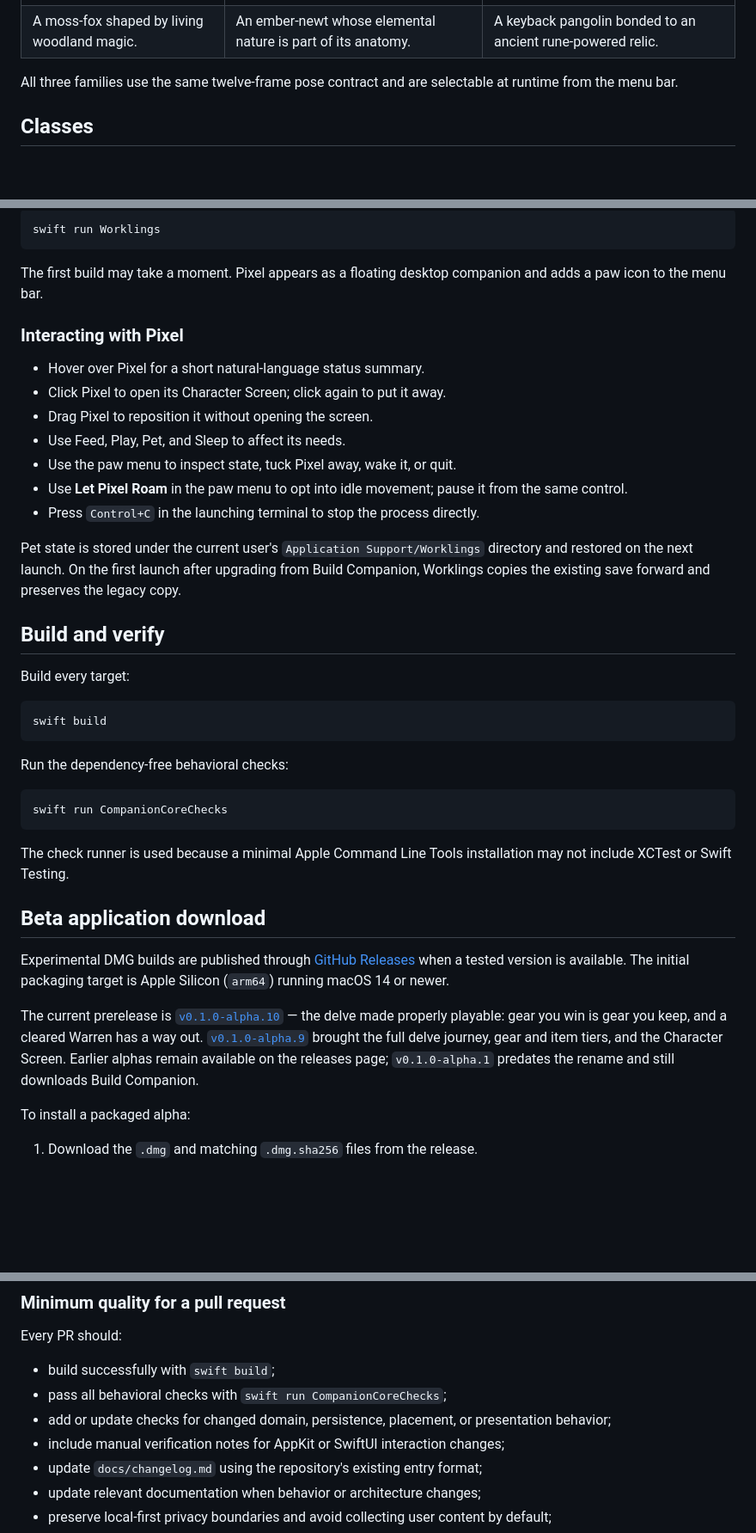
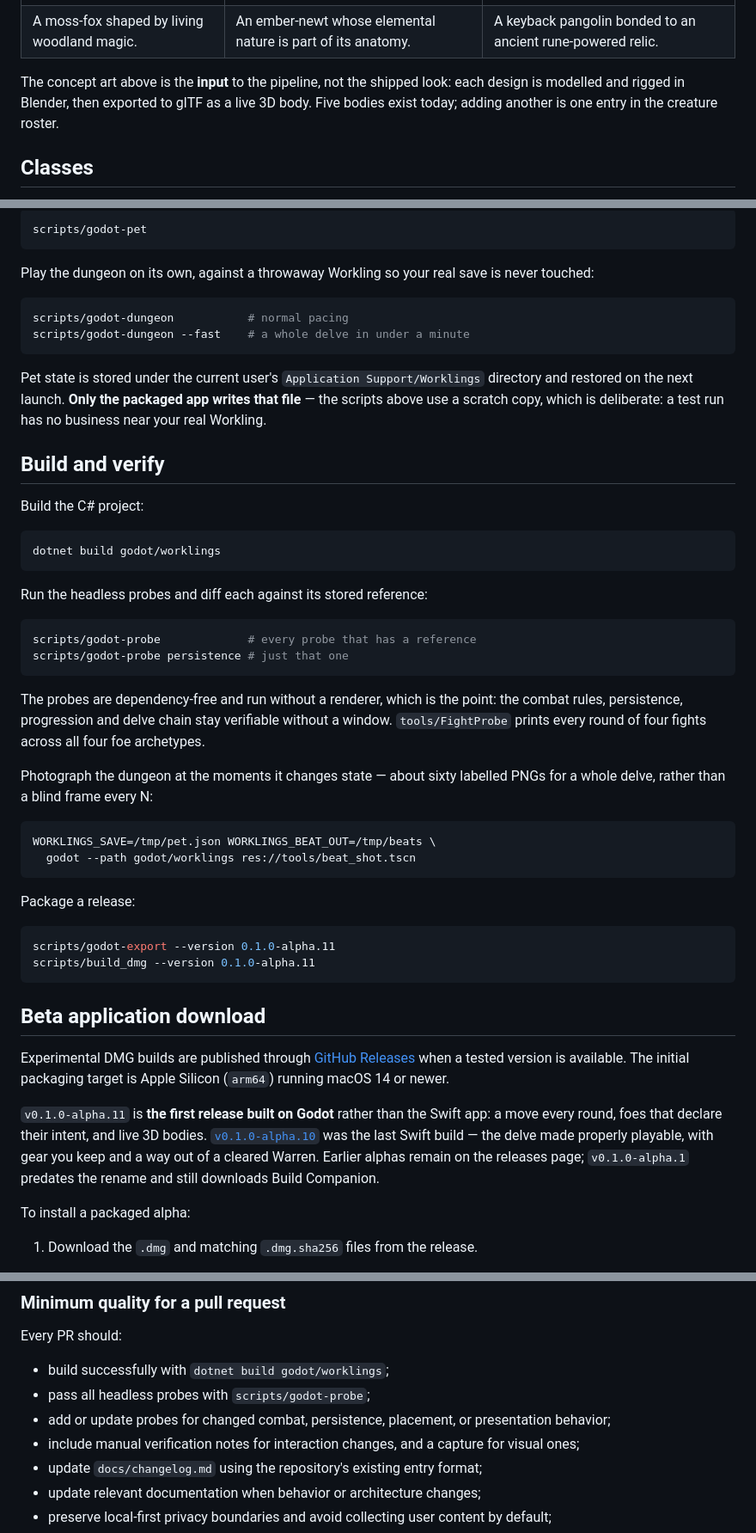
Before and after one commit to Bingeljell/worklings, a Markdown page: README.md, 3 parts joined by grey strips. Shown at 86% size. Drawn GitHub-style; blank space fills up the shorter version.

````diff
--- a/README.md
+++ b/README.md
@@ -46,7 +46,7 @@ Worklings come from five creature families across five thematic lanes — nature
 | <img src="assets/worklings-wildkin.png" alt="A moss-fox Wildkin Workling" width="260"> | <img src="assets/worklings-elemental.png" alt="An ember-newt Elemental Workling" width="260"> | <img src="assets/worklings-relicborn.png" alt="A keyback pangolin Relicborn Workling" width="260"> |
 | A moss-fox shaped by living woodland magic. | An ember-newt whose elemental nature is part of its anatomy. | A keyback pangolin bonded to an ancient rune-powered relic. |
 
-All three families use the same twelve-frame pose contract and are selectable at runtime from the menu bar.
+The concept art above is the **input** to the pipeline, not the shipped look: each design is modelled and rigged in Blender, then exported to glTF as a live 3D body. Five bodies exist today; adding another is one entry in the creature roster.
 
 ## Classes
 
@@ -104,43 +132,53 @@ Run Worklings:
 
 ```bash
-swift run Worklings
+scripts/godot-pet
 ```
 
-The first build may take a moment. Pixel appears as a floating desktop companion and adds a paw icon to the menu bar.
+Play the dungeon on its own, against a throwaway Workling so your real save is never touched:
 
-### Interacting with Pixel
+```bash
+scripts/godot-dungeon           # normal pacing
+scripts/godot-dungeon --fast    # a whole delve in under a minute
+```
 
-- Hover over Pixel for a short natural-language status summary.
-- Click Pixel to open its Character Screen; click again to put it away.
-- Drag Pixel to reposition it without opening the screen.
-- Use Feed, Play, Pet, and Sleep to affect its needs.
-- Use the paw menu to inspect state, tuck Pixel away, wake it, or quit.
-- Use **Let Pixel Roam** in the paw menu to opt into idle movement; pause it from the same control.
-- Press `Control+C` in the launching terminal to stop the process directly.
-
-Pet state is stored under the current user's `Application Support/Worklings` directory and restored on the next launch. On the first launch after upgrading from Build Companion, Worklings copies the existing save forward and preserves the legacy copy.
+Pet state is stored under the current user's `Application Support/Worklings` directory and restored on the next launch. **Only the packaged app writes that file** — the scripts above use a scratch copy, which is deliberate: a test run has no business near your real Workling.
 
 ## Build and verify
 
-Build every target:
+Build the C# project:
 
 ```bash
-swift build
+dotnet build godot/worklings
 ```
 
-Run the dependency-free behavioral checks:
+Run the headless probes and diff each against its stored reference:
 
 ```bash
-swift run CompanionCoreChecks
+scripts/godot-probe             # every probe that has a reference
+scripts/godot-probe persistence # just that one
 ```
 
-The check runner is used because a minimal Apple Command Line Tools installation may not include XCTest or Swift Testing.
+The probes are dependency-free and run without a renderer, which is the point: the combat rules, persistence, progression and delve chain stay verifiable without a window. `tools/FightProbe` prints every round of four fights across all four foe archetypes.
+
+Photograph the dungeon at the moments it changes state — about sixty labelled PNGs for a whole delve, rather than a blind frame every N:
+
+```bash
+WORKLINGS_SAVE=/tmp/pet.json WORKLINGS_BEAT_OUT=/tmp/beats \
+  godot --path godot/worklings res://tools/beat_shot.tscn
+```
+
+Package a release:
+
+```bash
+scripts/godot-export --version 0.1.0-alpha.11
+scripts/build_dmg --version 0.1.0-alpha.11
+```
 
 ## Beta application download
 
 Experimental DMG builds are published through [GitHub Releases](https://github.com/Bingeljell/worklings/releases) when a tested version is available. The initial packaging target is Apple Silicon (`arm64`) running macOS 14 or newer.
 
-The current prerelease is [`v0.1.0-alpha.10`](https://github.com/Bingeljell/worklings/releases/tag/v0.1.0-alpha.10) — the delve made properly playable: gear you win is gear you keep, and a cleared Warren has a way out. [`v0.1.0-alpha.9`](https://github.com/Bingeljell/worklings/releases/tag/v0.1.0-alpha.9) brought the full delve journey, gear and item tiers, and the Character Screen. Earlier alphas remain available on the releases page; `v0.1.0-alpha.1` predates the rename and still downloads Build Companion.
+`v0.1.0-alpha.11` is **the first release built on Godot** rather than the Swift app: a move every round, foes that declare their intent, and live 3D bodies. [`v0.1.0-alpha.10`](https://github.com/Bingeljell/worklings/releases/tag/v0.1.0-alpha.10) was the last Swift build — the delve made properly playable, with gear you keep and a way out of a cleared Warren. Earlier alphas remain on the releases page; `v0.1.0-alpha.1` predates the rename and still downloads Build Companion.
 
 To install a packaged alpha:
 
@@ -202,10 +245,10 @@ Before starting a change that introduces a dependency, changes persistence compa
 
 Every PR should:
 
-- build successfully with `swift build`;
-- pass all behavioral checks with `swift run CompanionCoreChecks`;
-- add or update checks for changed domain, persistence, placement, or presentation behavior;
-- include manual verification notes for AppKit or SwiftUI interaction changes;
+- build successfully with `dotnet build godot/worklings`;
+- pass all headless probes with `scripts/godot-probe`;
+- add or update probes for changed combat, persistence, placement, or presentation behavior;
+- include manual verification notes for interaction changes, and a capture for visual ones;
 - update `docs/changelog.md` using the repository's existing entry format;
 - update relevant documentation when behavior or architecture changes;
 - preserve local-first privacy boundaries and avoid collecting user content by default;
````
Also changed, not shown: other parts of README.md (+68 -35 lines), docs/process/dungeon-polish-backlog.md (+57 -0 lines).
